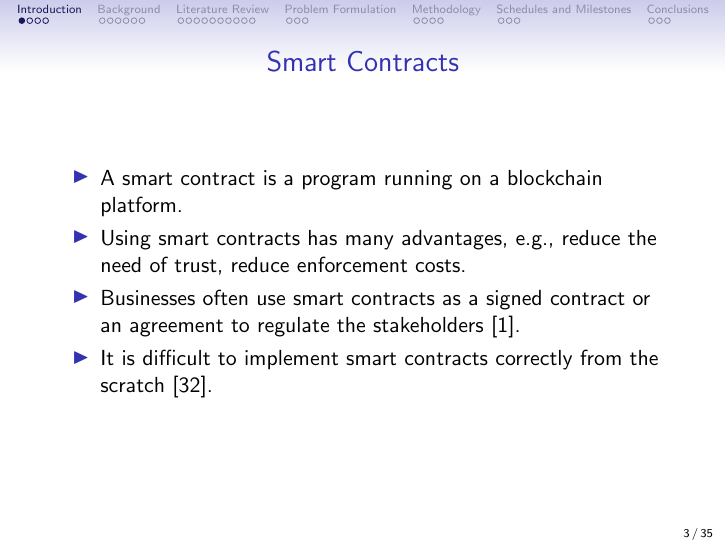
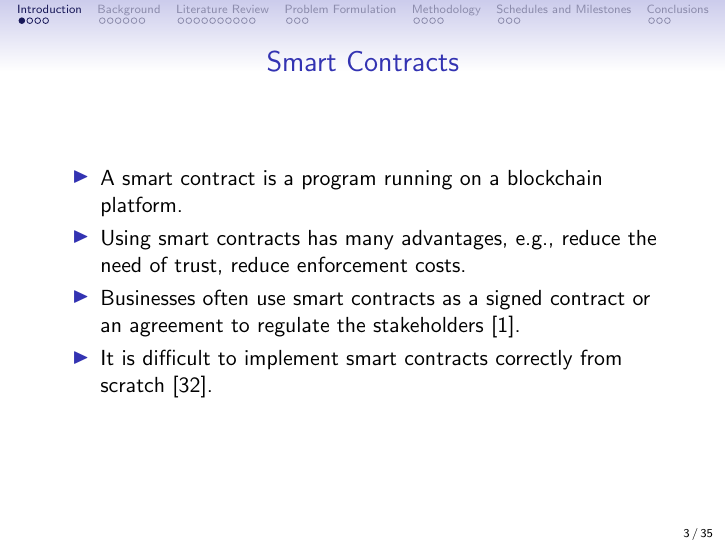
Before and after one commit to gqqnbig/Proposal, LaTeX slides (slides.tex): page 4 of 82. Compiled offline with pdfLaTeX.

Commit message:
Fix grammar

```diff
--- a/slides.tex
+++ b/slides.tex
@@ -66,7 +66,7 @@
 \item A smart contract is a program running on a blockchain platform.
 \item Using smart contracts has many advantages, e.g., reduce the need of trust, reduce enforcement costs.
 \item Businesses often use smart contracts as a signed contract or an agreement to regulate the stakeholders~[1].
-\item<2-> It is difficult to implement smart contracts correctly from the scratch~[32].
+\item<2-> It is difficult to implement smart contracts correctly from scratch~[32].
 \end{itemize}
 \end{frame}
 
```
